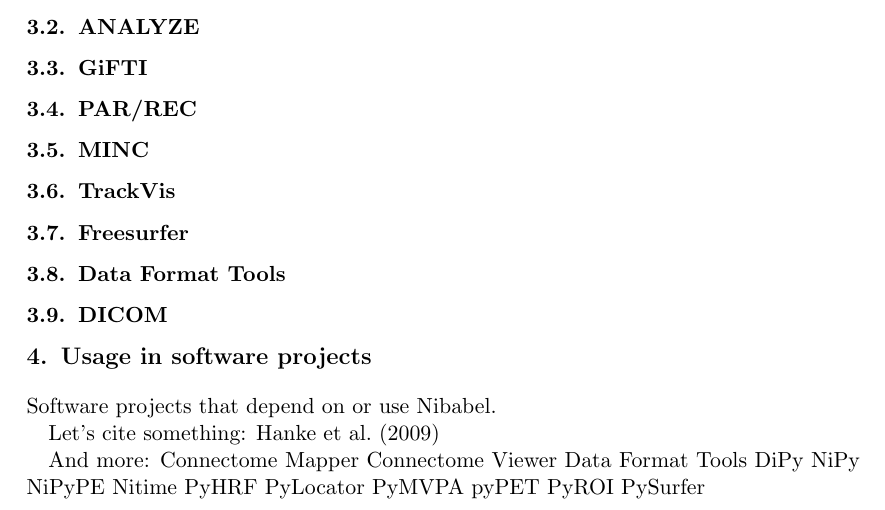
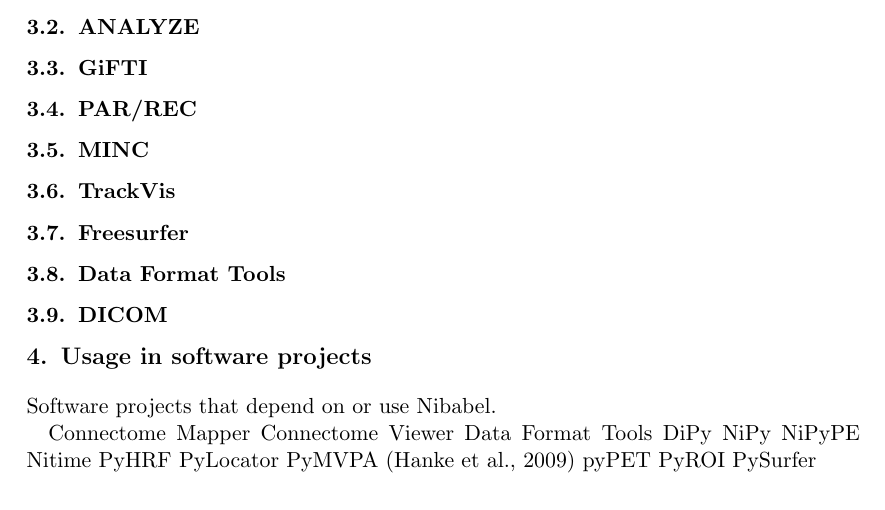
Before and after one commit to nipy/nibabel-paper, a LaTeX document (p.tex): part of page 2 of 3, cut so that both start at the same text. Compiled offline with pdfLaTeX; a LaTeX package or settings file that is missing is left out.

Commit message:
Move citation to appropriate place.

```diff
--- a/p.tex
+++ b/p.tex
@@ -144,9 +144,6 @@
 
 Software projects that depend on or use Nibabel.
 
-Let's cite something: \citet{HHS+09b}
-
-And more:
 Connectome Mapper
 Connectome Viewer
 Data Format Tools
@@ -156,7 +153,7 @@
 Nitime
 PyHRF
 PyLocator
-PyMVPA
+PyMVPA \citep{HHS+09b}
 pyPET
 PyROI
 PySurfer
```
